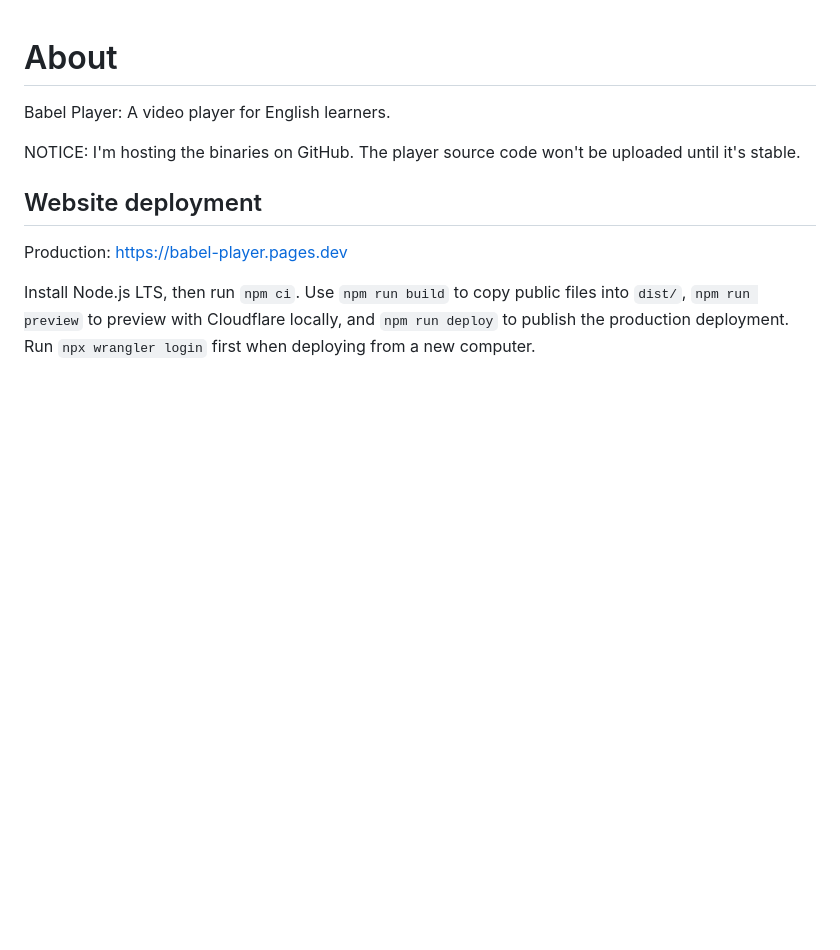
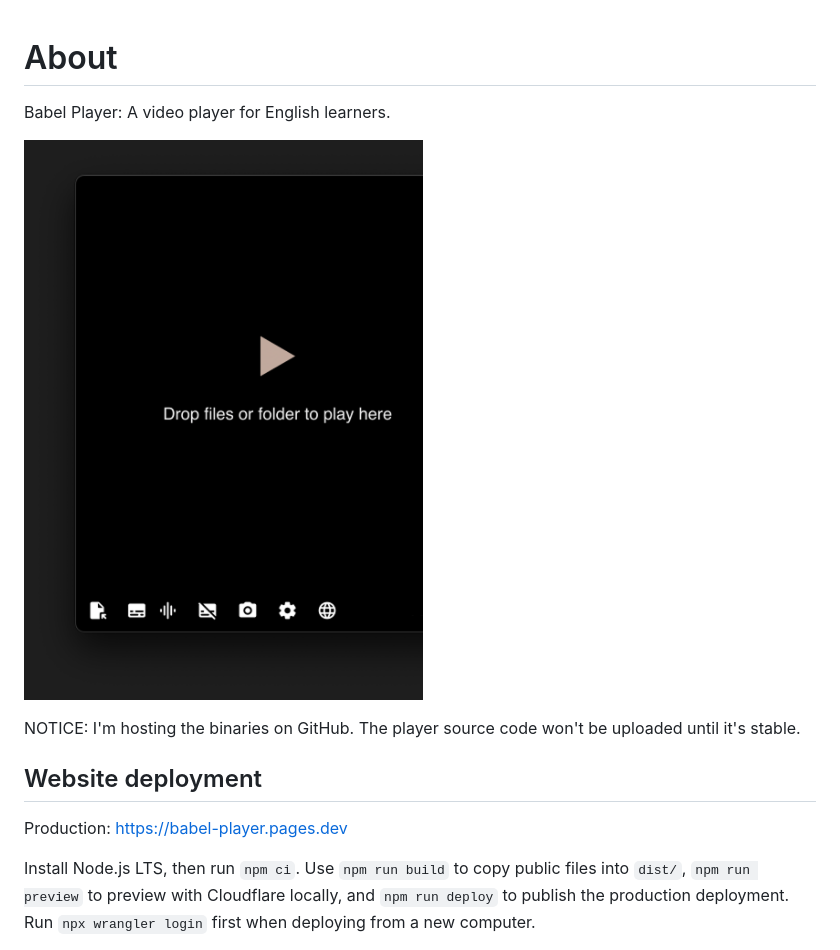
Before and after one commit to tony9527167/babel-player, a Markdown page: README.md, the part around the change. Rendered like a GitHub page; pictures changed too: screenshot.png (added); blank space fills up the shorter version.

Commit message:
feat: add screenshot in README

```diff
--- a/README.md
+++ b/README.md
@@ -1,6 +1,8 @@
 # About
 
 Babel Player: A video player for English learners.
+
+![Babel Player screenshot](./screenshot.png)
 
 NOTICE: I'm hosting the binaries on GitHub. The player source code won't be uploaded until it's stable.
 
```
